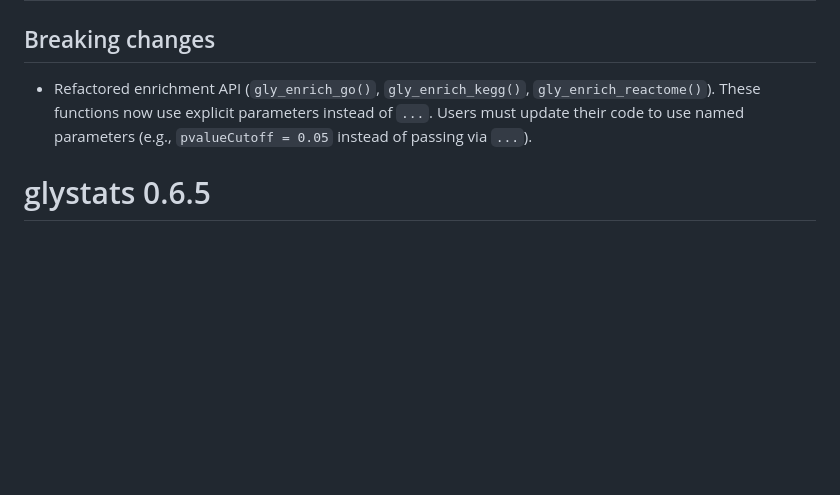
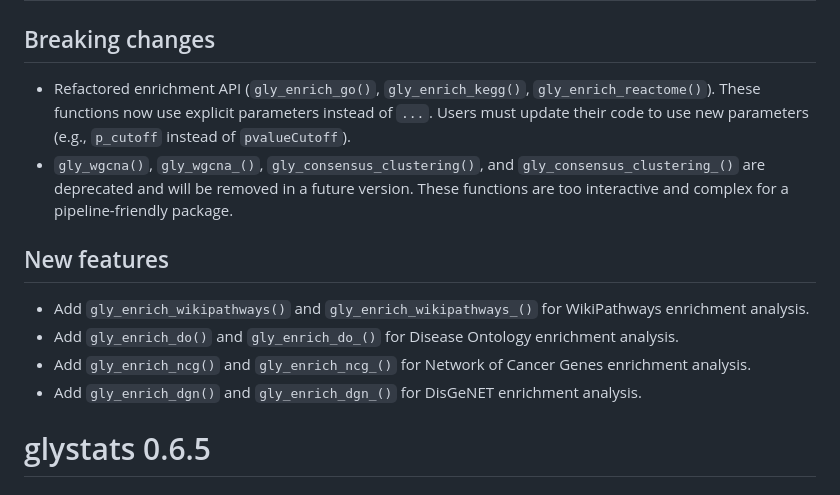
Before and after one commit to glycoverse/glystats, a Markdown page: NEWS.md, the part around the change. Drawn GitHub-style; blank space fills up the shorter version.

Commit message:
docs: update NEWS

```diff
--- a/NEWS.md
+++ b/NEWS.md
@@ -2,7 +2,15 @@
 
 ## Breaking changes
 
-* Refactored enrichment API (`gly_enrich_go()`, `gly_enrich_kegg()`, `gly_enrich_reactome()`). These functions now use explicit parameters instead of `...`. Users must update their code to use named parameters (e.g., `pvalueCutoff = 0.05` instead of passing via `...`).
+* Refactored enrichment API (`gly_enrich_go()`, `gly_enrich_kegg()`, `gly_enrich_reactome()`). These functions now use explicit parameters instead of `...`. Users must update their code to use new parameters (e.g., `p_cutoff` instead of `pvalueCutoff`).
+* `gly_wgcna()`, `gly_wgcna_()`, `gly_consensus_clustering()`, and `gly_consensus_clustering_()` are deprecated and will be removed in a future version. These functions are too interactive and complex for a pipeline-friendly package.
+
+## New features
+
+* Add `gly_enrich_wikipathways()` and `gly_enrich_wikipathways_()` for WikiPathways enrichment analysis.
+* Add `gly_enrich_do()` and `gly_enrich_do_()` for Disease Ontology enrichment analysis.
+* Add `gly_enrich_ncg()` and `gly_enrich_ncg_()` for Network of Cancer Genes enrichment analysis.
+* Add `gly_enrich_dgn()` and `gly_enrich_dgn_()` for DisGeNET enrichment analysis.
 
 # glystats 0.6.5
 
```
